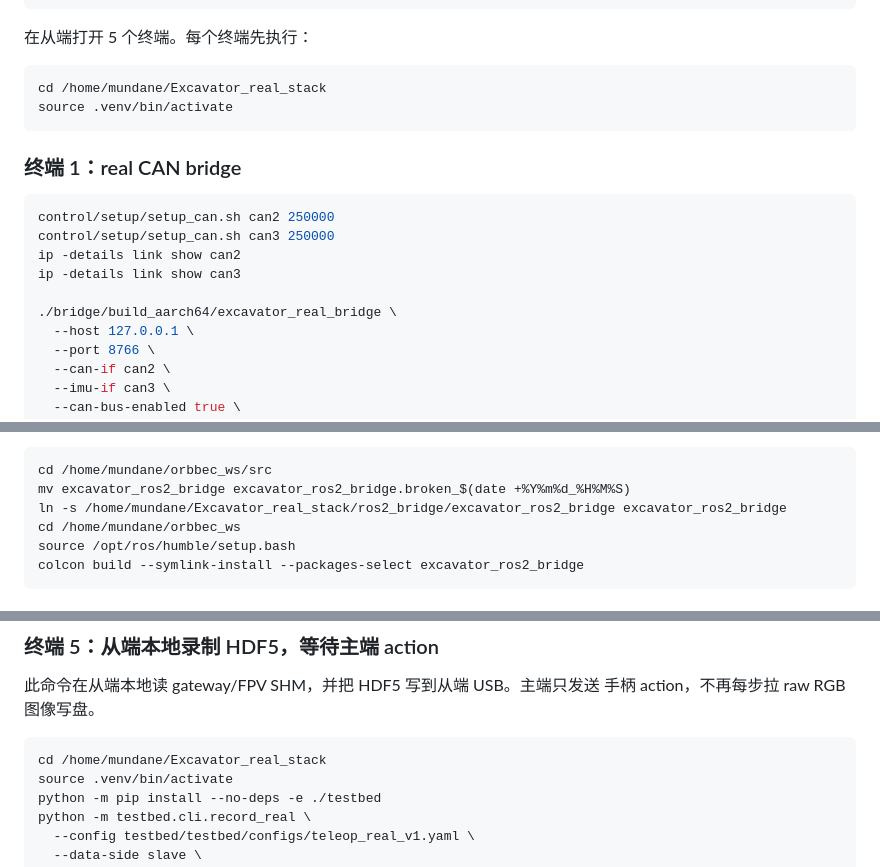
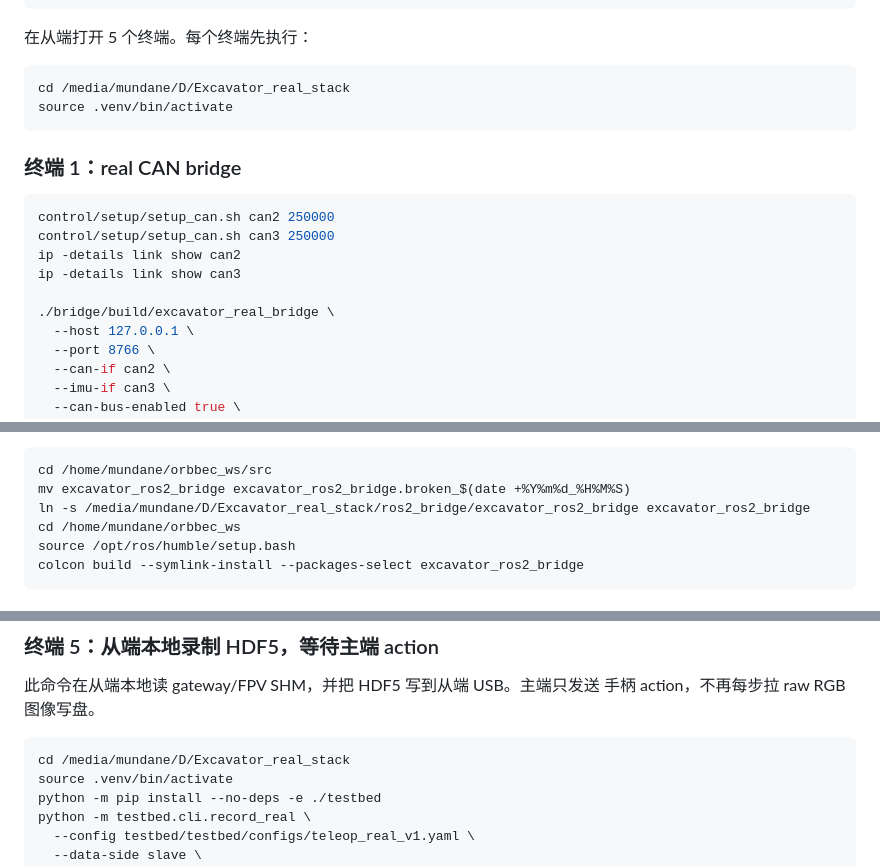
Before and after one commit to xtt001/Excavator_real_stack, a Markdown page: docs/host_slave_start_commands.md, 3 parts joined by grey strips. GitHub-like rendering.

Commit message:
docs: fix slave startup paths

````diff
--- a/docs/host_slave_start_commands.md
+++ b/docs/host_slave_start_commands.md
@@ -32,7 +32,7 @@ test -w /media/mundane/EXTERNAL_USB/real_teleop_v1 && echo USB_WRITE_OK
 在从端打开 5 个终端。每个终端先执行：
 
 ```bash
-cd /home/mundane/Excavator_real_stack
+cd /media/mundane/D/Excavator_real_stack
 source .venv/bin/activate
 ```
 
@@ -44,7 +44,7 @@ control/setup/setup_can.sh can3 250000
 ip -details link show can2
 ip -details link show can3
 
-./bridge/build_aarch64/excavator_real_bridge \
+./bridge/build/excavator_real_bridge \
   --host 127.0.0.1 \
   --port 8766 \
   --can-if can2 \
@@ -72,7 +72,7 @@ source ./scripts/source_ros_stack.sh
 ```bash
 cd /home/mundane/orbbec_ws/src
 mv excavator_ros2_bridge excavator_ros2_bridge.broken_$(date +%Y%m%d_%H%M%S)
-ln -s /home/mundane/Excavator_real_stack/ros2_bridge/excavator_ros2_bridge excavator_ros2_bridge
+ln -s /media/mundane/D/Excavator_real_stack/ros2_bridge/excavator_ros2_bridge excavator_ros2_bridge
 cd /home/mundane/orbbec_ws
 source /opt/ros/humble/setup.bash
 colcon build --symlink-install --packages-select excavator_ros2_bridge
@@ -103,7 +103,7 @@ excavator_apply_slave_network_defaults
 手柄 action，不再每步拉 raw RGB 图像写盘。
 
 ```bash
-cd /home/mundane/Excavator_real_stack
+cd /media/mundane/D/Excavator_real_stack
 source .venv/bin/activate
 python -m pip install --no-deps -e ./testbed
 python -m testbed.cli.record_real \
````
Also changed, not shown: other parts of docs/host_slave_start_commands.md (+1 -1 lines).
